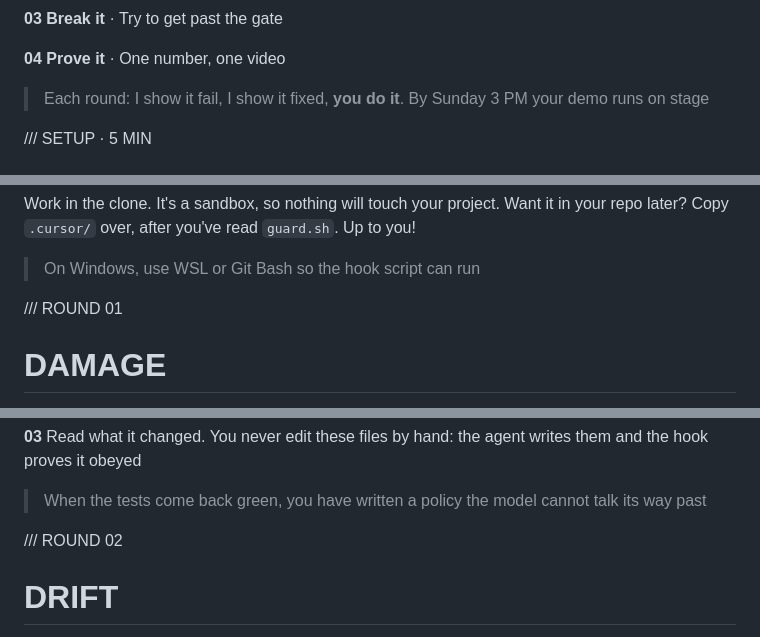
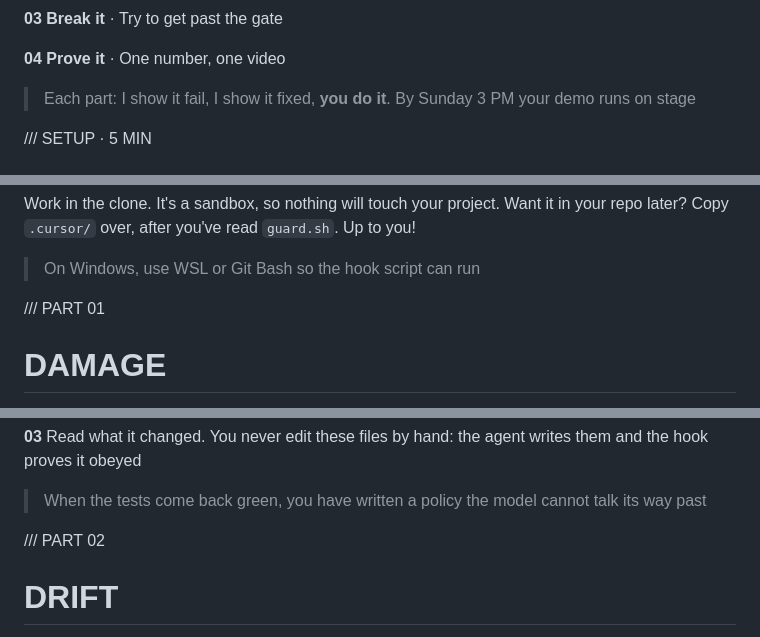
Before and after one commit to Agentic-AI-UIUC/54-workshop, a Markdown page: slides/slides.md, 3 parts joined by grey strips. Drawn GitHub-style.

Commit message:
docs: parts, not rounds
Co-Authored-By: Claude Fable 5.1 <noreply@anthropic.com>
Claude-Session: https://claude.ai/code/session_01MDaWDzWNS6kZ7vQnRvjKmZ

```diff
--- a/slides/slides.md
+++ b/slides/slides.md
@@ -29,7 +29,7 @@ AGENDA
 
 <!-- new_line -->
 
-> Each round: I show it fail, I show it fixed, **you do it**. By Sunday 3 PM your demo runs on stage
+> Each part: I show it fail, I show it fixed, **you do it**. By Sunday 3 PM your demo runs on stage
 
 <!-- speaker_note: 60 min. Budget is 5 setup / 12 / 15 / 8 / 8 / 7 show and tell / 5 close. Everyone is on a laptop with the agent. Nobody hand-edits a file today. Cut order if long - Spotify slide, then show and tell to one team. -->
 
@@ -69,7 +69,7 @@ cd 54-workshop && agent
 
 <!-- jump_to_middle -->
 
-<span class="kicker">/// ROUND 01</span>
+<span class="kicker">/// PART 01</span>
 
 DAMAGE
 ===
@@ -164,7 +164,7 @@ TRIP IT, THEN EXTEND IT
 
 <!-- jump_to_middle -->
 
-<span class="kicker">/// ROUND 02</span>
+<span class="kicker">/// PART 02</span>
 
 DRIFT
 ===
```
Also changed, not shown: other parts of slides/slides.md (+2 -2 lines), TODO.md (+4 -4 lines), 1 other file.
